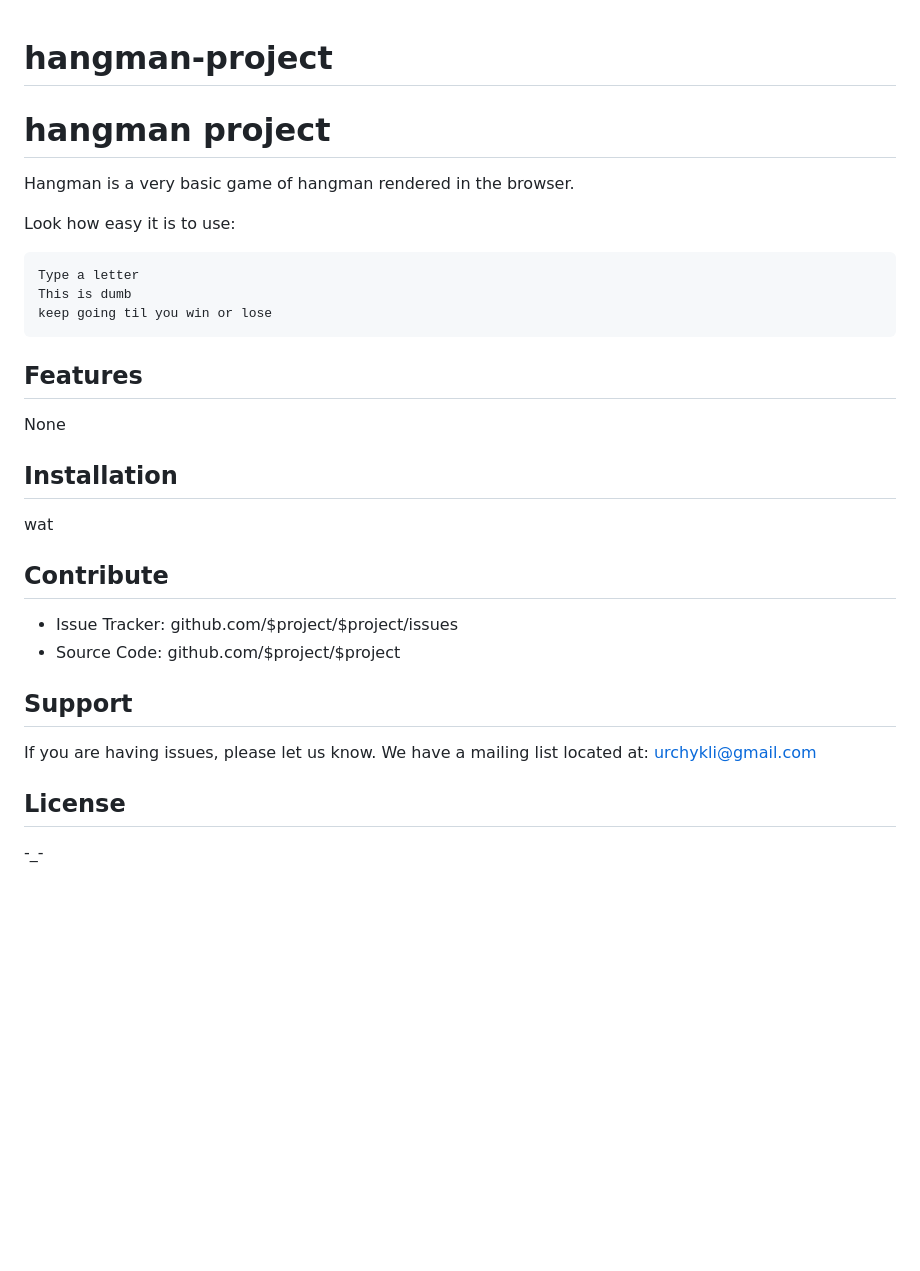
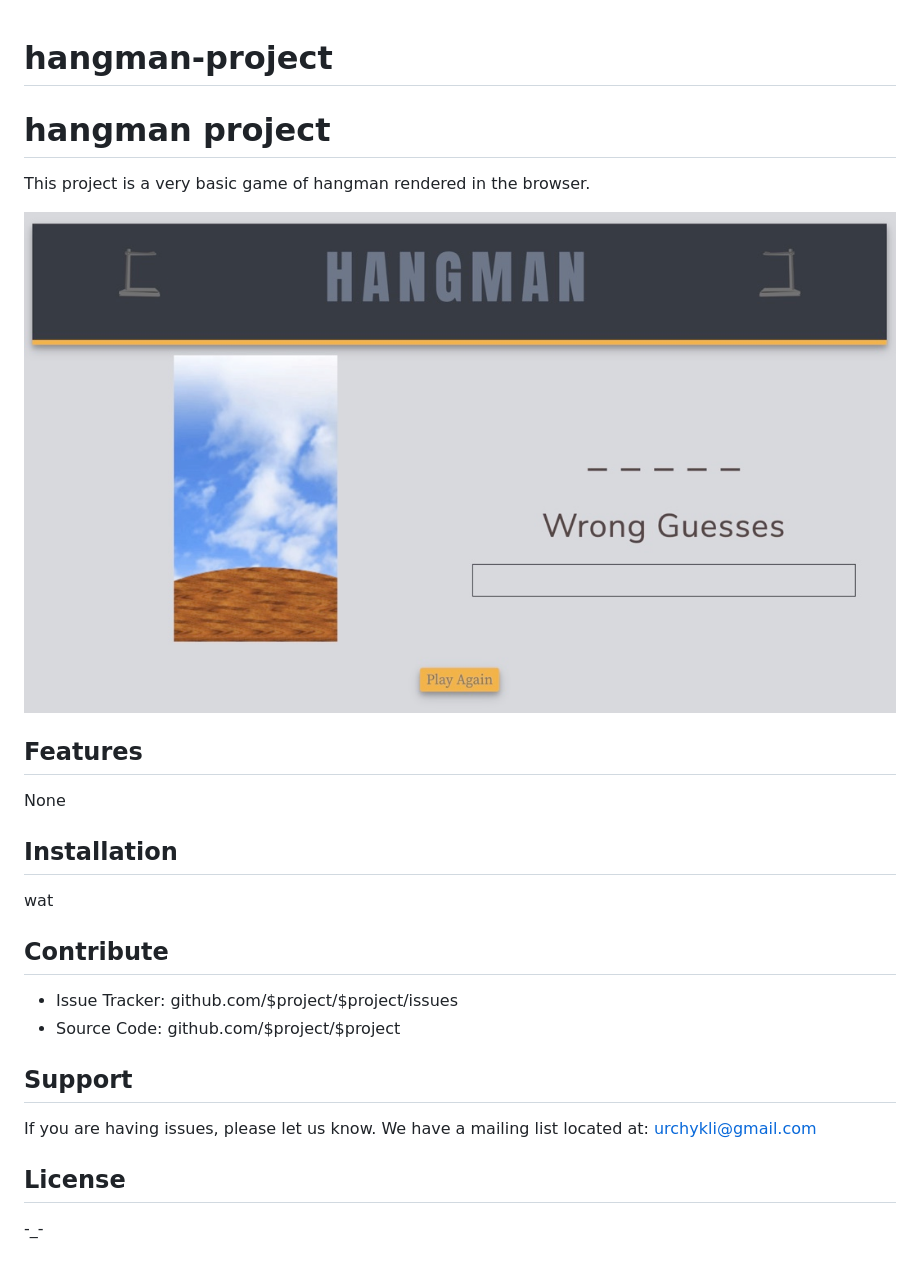
Before and after one commit to urchykli/hangman-project, a Markdown page: README.md, the part around the change. GitHub-like rendering; pictures changed too: images/gameImage.jpg (added); blank space fills up the shorter version.

```diff
--- a/README.md
+++ b/README.md
@@ -1,37 +1,29 @@
 # hangman-project
-hangman project
-========
 
-Hangman is a very basic game of hangman rendered in the browser.
+# hangman project
 
-Look how easy it is to use:
+This project is a very basic game of hangman rendered in the browser.
 
-    Type a letter
-    This is dumb
-    keep going til you win or lose
+![hangman game](/images/gameImage.jpg)
 
-Features
---------
+## Features
 
 None
 
-Installation
-------------
+## Installation
 
 wat
 
-Contribute
-----------
+## Contribute
 
 - Issue Tracker: github.com/$project/$project/issues
 - Source Code: github.com/$project/$project
 
-Support
--------
+## Support
 
 If you are having issues, please let us know.
 We have a mailing list located at: urchykli@gmail.com
 
-License
--------
--_-
+## License
+
+-\_-
```
Also changed, not shown: docs/0.55da5b22.jpg (added), docs/platform.fbefe4b8.png (added), 14 other files.
